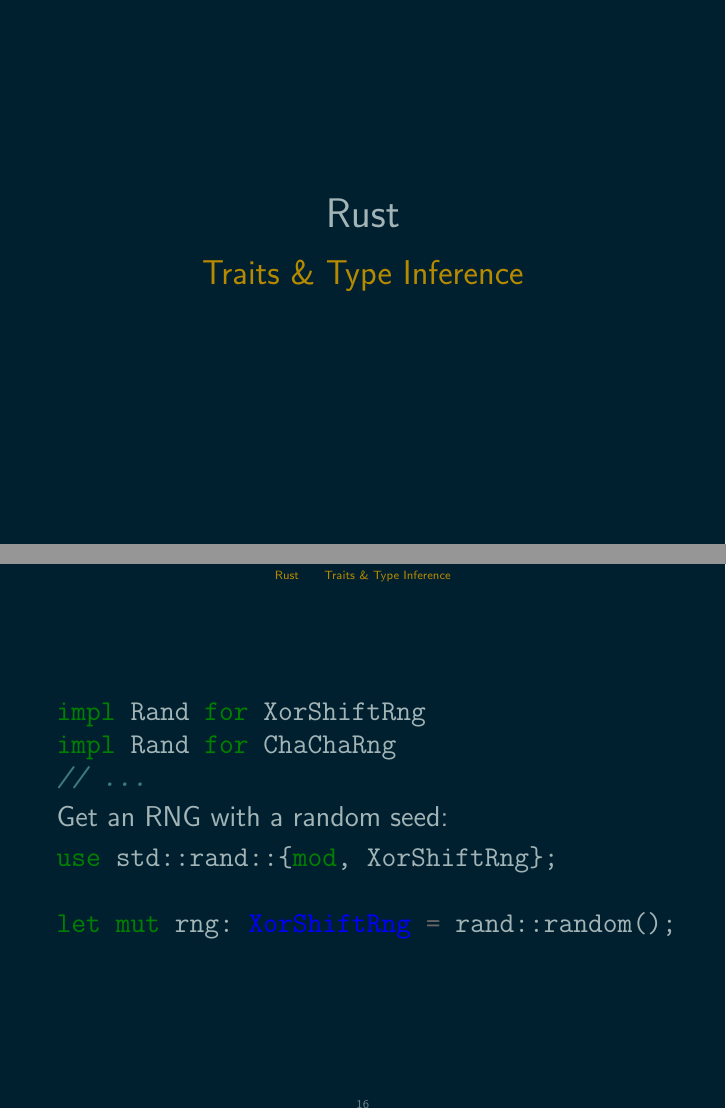
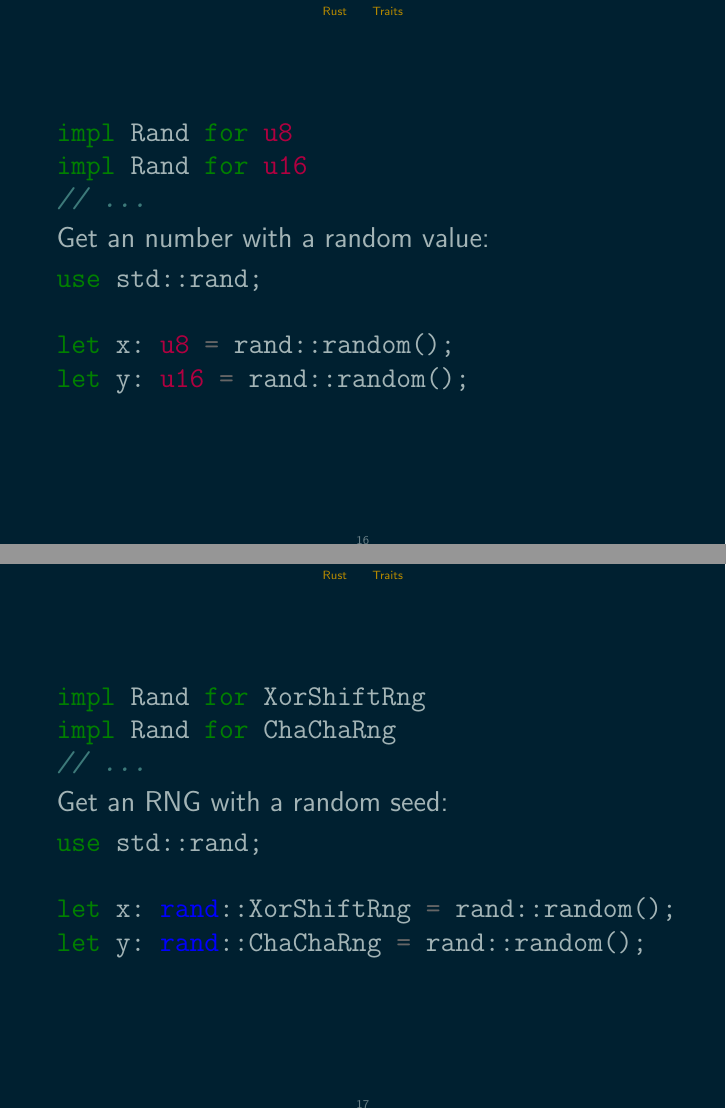
Before and after one commit to huonw/rand-dec14, LaTeX slides (slides/slides.tex): pages 17 and 19 of 19 before the commit and pages 18 and 19 of 20 after it, joined at a grey line. Compiled offline with pdfLaTeX.

Commit message:
More slides.

```diff
--- a/slides/slides.tex
+++ b/slides/slides.tex
@@ -2,6 +2,10 @@
 
 \usepackage{todonotes}
 \usepackage{minted}
+\usepackage{fontawesome}
+
+\newcommand{\exturl}[1]{\exthref{#1}{#1}}
+\newcommand{\exthref}[2]{\href{#1}{#2\ \footnotesize\faExternalLink}}
 
 \beamertemplatenavigationsymbolsempty
 \usecolortheme[dark]{solarized}
@@ -176,11 +179,27 @@ let v = (y >> SSE2_SR) ^ (y & SSE2_PARAMS_MASK) ^ a;
   \end{minted}
 
   \begin{flushright}
-    \url{https://github.com/Grieverheart/dsfmt-rs}
+    \exturl{https://github.com/Grieverheart/dsfmt-rs}
   \end{flushright}
 \end{frame}
 
-\subsection{Traits \& Type Inference}
+\subsection{Traits}
+\begin{frame}[fragile]
+  \begin{minted}{rust}
+impl Rand for u8
+impl Rand for u16
+// ...
+  \end{minted}
+
+Get an number with a random value:
+
+  \begin{minted}{rust}
+use std::rand;
+
+let x: u8 = rand::random();
+let y: u16 = rand::random();
+  \end{minted}
+\end{frame}
 \begin{frame}[fragile]
   \begin{minted}{rust}
 impl Rand for XorShiftRng
@@ -188,12 +207,12 @@ impl Rand for ChaChaRng
 // ...
   \end{minted}
 
-\pause
 Get an RNG with a random seed:
 
   \begin{minted}{rust}
-use std::rand::{mod, XorShiftRng};
+use std::rand;
 
-let mut rng: XorShiftRng = rand::random();
+let x: rand::XorShiftRng = rand::random();
+let y: rand::ChaChaRng = rand::random();
   \end{minted}
 \end{frame}
```
Also changed, not shown: slides/slides.tex (23 more changed lines).
